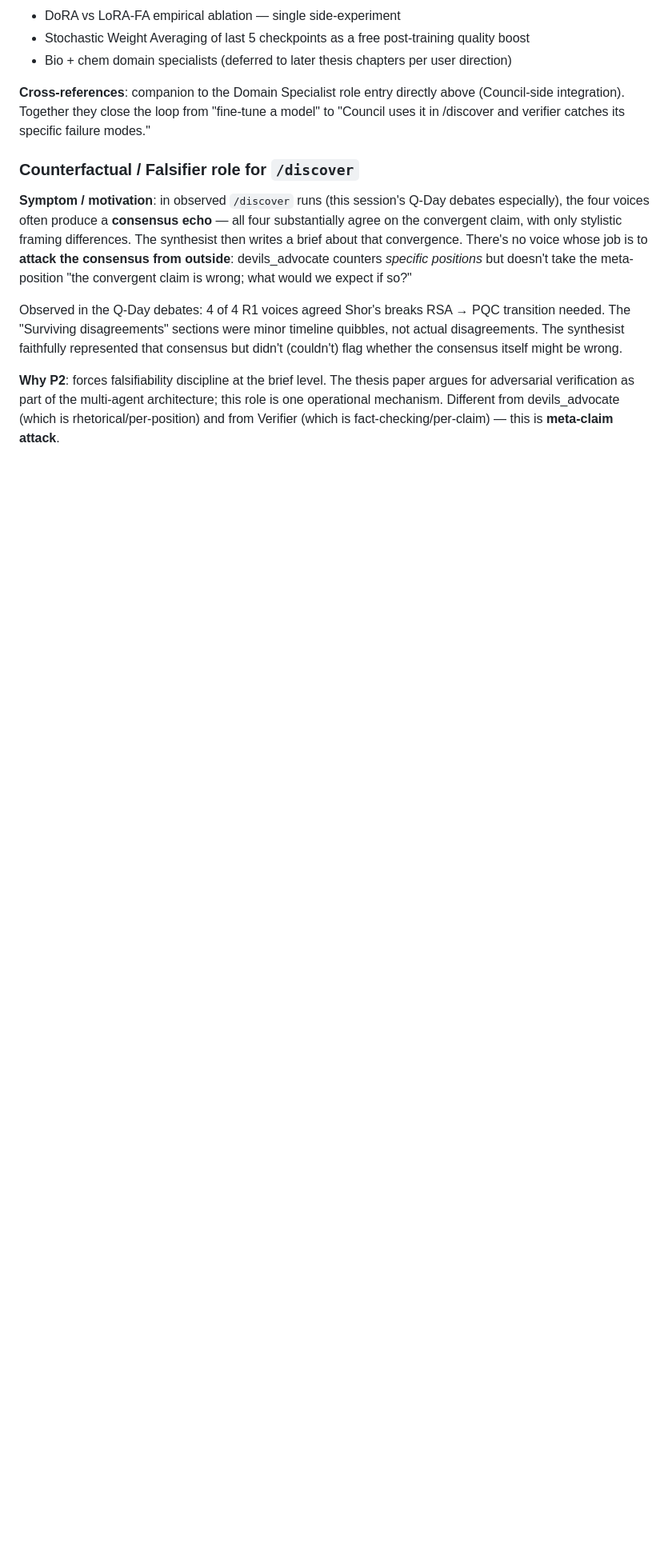
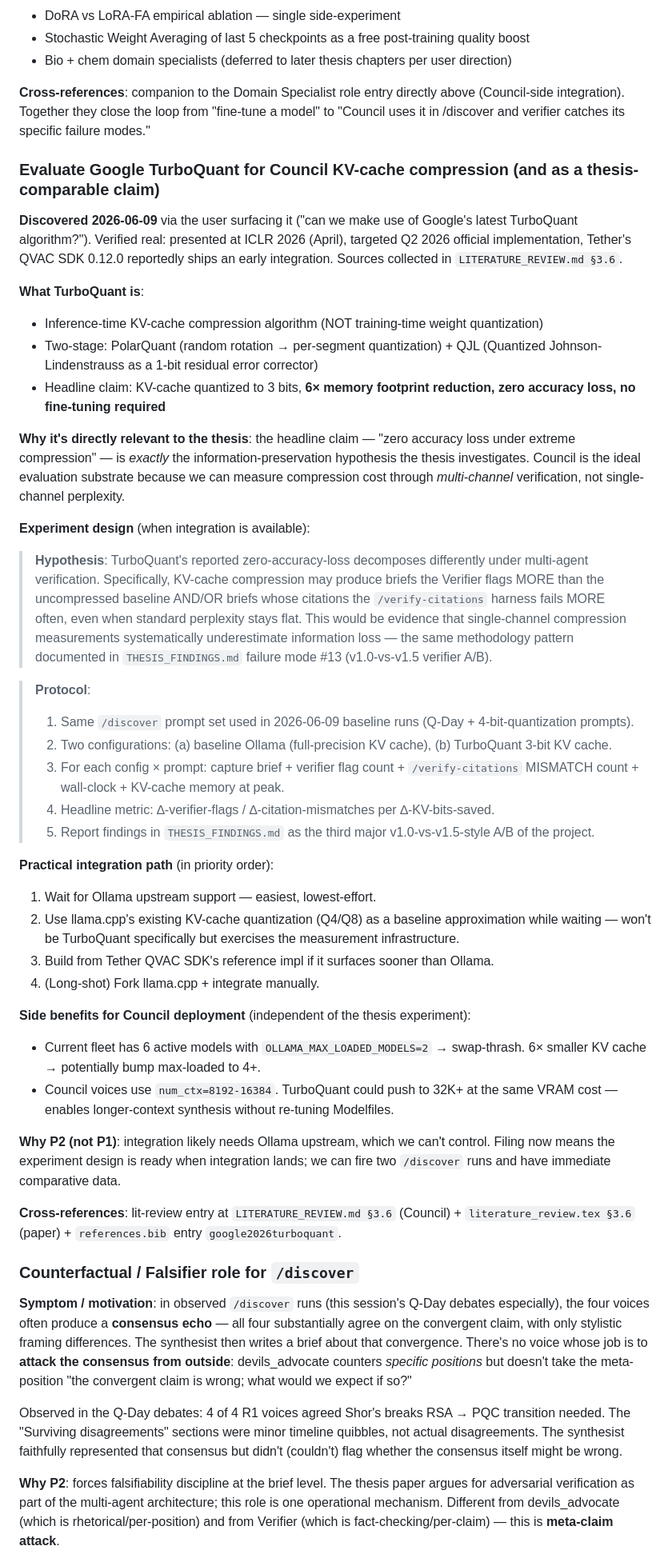
Before and after one commit to razeenwasif/council, a Markdown page: BACKLOG.md, the part around the change. Shown at 80% size. Rendered like a GitHub page; blank space fills up the shorter version.

Commit message:
docs(literature): add TurboQuant — ICLR 2026 KV-cache quantization
Verified real via web search 2026-06-09 (sources in lit review §3.6):
two-stage KV-cache quantizer combining PolarQuant (random rotation +
per-segment quantization) with a 1-bit residual error corrector based
on Quantized Johnson-Lindenstrauss. Headline claim: 3-bit KV cache, 6×
memory footprint reduction, zero accuracy loss, no fine-tuning.

Filed two ways:
  - LITERATURE_REVIEW.md §3.6 ("KV-cache compression — TurboQuant"),
    bumping the existing serving-stack section to §3.7. Frames the
    project's testable claim: that TurboQuant's reported zero-loss
    decomposes differently under multi-channel multi-agent
    verification than under single-channel perplexity — the same
    methodology pattern the failure-mode-#13 v1.0-vs-v1.5 A/B
    demonstrates.
  - BACKLOG.md P2 entry "Evaluate Google TurboQuant for Council
    KV-cache compression" with experiment protocol + integration
    path (Ollama upstream → llama.cpp Q4/Q8 baseline → Tether QVAC
    SDK reference → fork last-resort).

Companion entry added to paper's literature_review.tex + references.bib
(separate repo at ~/Research/quant-specialist-paper/) in the same
session.

Cross-references both directions so a future reader hitting either
the BACKLOG entry or the lit review section can find the other.

Co-Authored-By: Claude Opus 4.7 <noreply@anthropic.com>

```diff
--- a/BACKLOG.md
+++ b/BACKLOG.md
@@ -578,6 +578,42 @@ Length budget: same as other voices (400-600 words r1, 350-550 r2).
 
 **Cross-references**: companion to the Domain Specialist role entry directly above (Council-side integration). Together they close the loop from "fine-tune a model" to "Council uses it in /discover and verifier catches its specific failure modes."
 
+### Evaluate Google TurboQuant for Council KV-cache compression (and as a thesis-comparable claim)
+
+**Discovered 2026-06-09** via the user surfacing it ("can we make use of Google's latest TurboQuant algorithm?"). Verified real: presented at ICLR 2026 (April), targeted Q2 2026 official implementation, Tether's QVAC SDK 0.12.0 reportedly ships an early integration. Sources collected in `LITERATURE_REVIEW.md §3.6`.
+
+**What TurboQuant is**:
+- Inference-time KV-cache compression algorithm (NOT training-time weight quantization)
+- Two-stage: PolarQuant (random rotation → per-segment quantization) + QJL (Quantized Johnson-Lindenstrauss as a 1-bit residual error corrector)
+- Headline claim: KV-cache quantized to 3 bits, **6× memory footprint reduction, zero accuracy loss, no fine-tuning required**
+
+**Why it's directly relevant to the thesis**: the headline claim — "zero accuracy loss under extreme compression" — is *exactly* the information-preservation hypothesis the thesis investigates. Council is the ideal evaluation substrate because we can measure compression cost through *multi-channel* verification, not single-channel perplexity.
+
+**Experiment design** (when integration is available):
+
+> **Hypothesis**: TurboQuant's reported zero-accuracy-loss decomposes differently under multi-agent verification. Specifically, KV-cache compression may produce briefs the Verifier flags MORE than the uncompressed baseline AND/OR briefs whose citations the `/verify-citations` harness fails MORE often, even when standard perplexity stays flat. This would be evidence that single-channel compression measurements systematically underestimate information loss — the same methodology pattern documented in `THESIS_FINDINGS.md` failure mode #13 (v1.0-vs-v1.5 verifier A/B).
+
+> **Protocol**:
+> 1. Same `/discover` prompt set used in 2026-06-09 baseline runs (Q-Day + 4-bit-quantization prompts).
+> 2. Two configurations: (a) baseline Ollama (full-precision KV cache), (b) TurboQuant 3-bit KV cache.
+> 3. For each config × prompt: capture brief + verifier flag count + `/verify-citations` MISMATCH count + wall-clock + KV-cache memory at peak.
+> 4. Headline metric: ∆-verifier-flags / ∆-citation-mismatches per ∆-KV-bits-saved.
+> 5. Report findings in `THESIS_FINDINGS.md` as the third major v1.0-vs-v1.5-style A/B of the project.
+
+**Practical integration path** (in priority order):
+1. Wait for Ollama upstream support — easiest, lowest-effort.
+2. Use llama.cpp's existing KV-cache quantization (Q4/Q8) as a baseline approximation while waiting — won't be TurboQuant specifically but exercises the measurement infrastructure.
+3. Build from Tether QVAC SDK's reference impl if it surfaces sooner than Ollama.
+4. (Long-shot) Fork llama.cpp + integrate manually.
+
+**Side benefits for Council deployment** (independent of the thesis experiment):
+- Current fleet has 6 active models with `OLLAMA_MAX_LOADED_MODELS=2` → swap-thrash. 6× smaller KV cache → potentially bump max-loaded to 4+.
+- Council voices use `num_ctx=8192-16384`. TurboQuant could push to 32K+ at the same VRAM cost — enables longer-context synthesis without re-tuning Modelfiles.
+
+**Why P2 (not P1)**: integration likely needs Ollama upstream, which we can't control. Filing now means the experiment design is ready when integration lands; we can fire two `/discover` runs and have immediate comparative data.
+
+**Cross-references**: lit-review entry at `LITERATURE_REVIEW.md §3.6` (Council) + `literature_review.tex §3.6` (paper) + `references.bib` entry `google2026turboquant`.
+
 ### Counterfactual / Falsifier role for `/discover`
 
 **Symptom / motivation**: in observed `/discover` runs (this session's Q-Day debates especially), the four voices often produce a **consensus echo** — all four substantially agree on the convergent claim, with only stylistic framing differences. The synthesist then writes a brief about that convergence. There's no voice whose job is to **attack the consensus from outside**: devils_advocate counters *specific positions* but doesn't take the meta-position "the convergent claim is wrong; what would we expect if so?"
```
Also changed, not shown: LITERATURE_REVIEW.md (+13 -1 lines).
